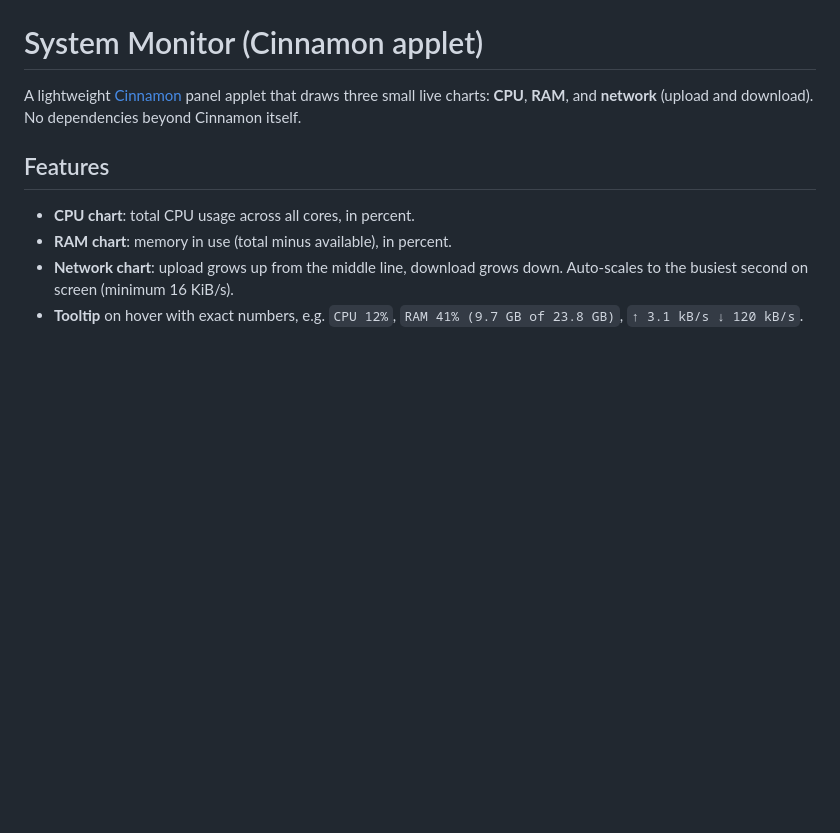
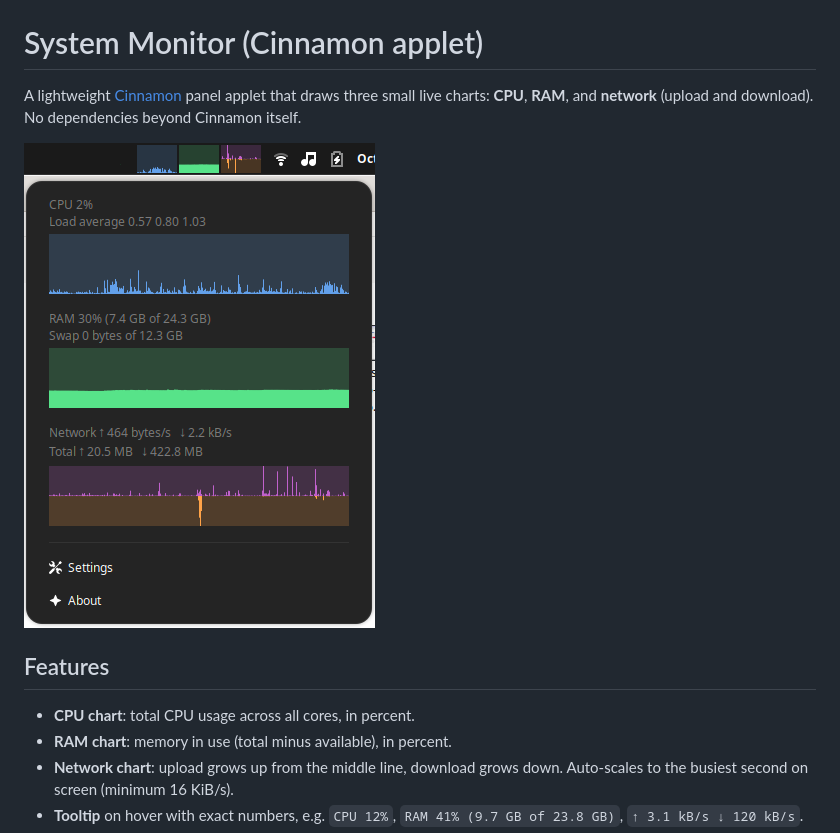
Before and after one commit to maryayi/cinnamon-system-monitor, a Markdown page: README.md, the part around the change. GitHub-like rendering; pictures changed too: assets/screenshot.png (added); blank space fills up the shorter version.

Commit message:
chore: add screenshot ro README.md

```diff
--- a/README.md
+++ b/README.md
@@ -3,6 +3,8 @@
 A lightweight [Cinnamon](https://github.com/linuxmint/cinnamon) panel applet
 that draws three small live charts: **CPU**, **RAM**, and **network**
 (upload and download). No dependencies beyond Cinnamon itself.
+
+![System Monitor applet in the panel with its click menu open](assets/screenshot.png)
 
 ## Features
 
```
